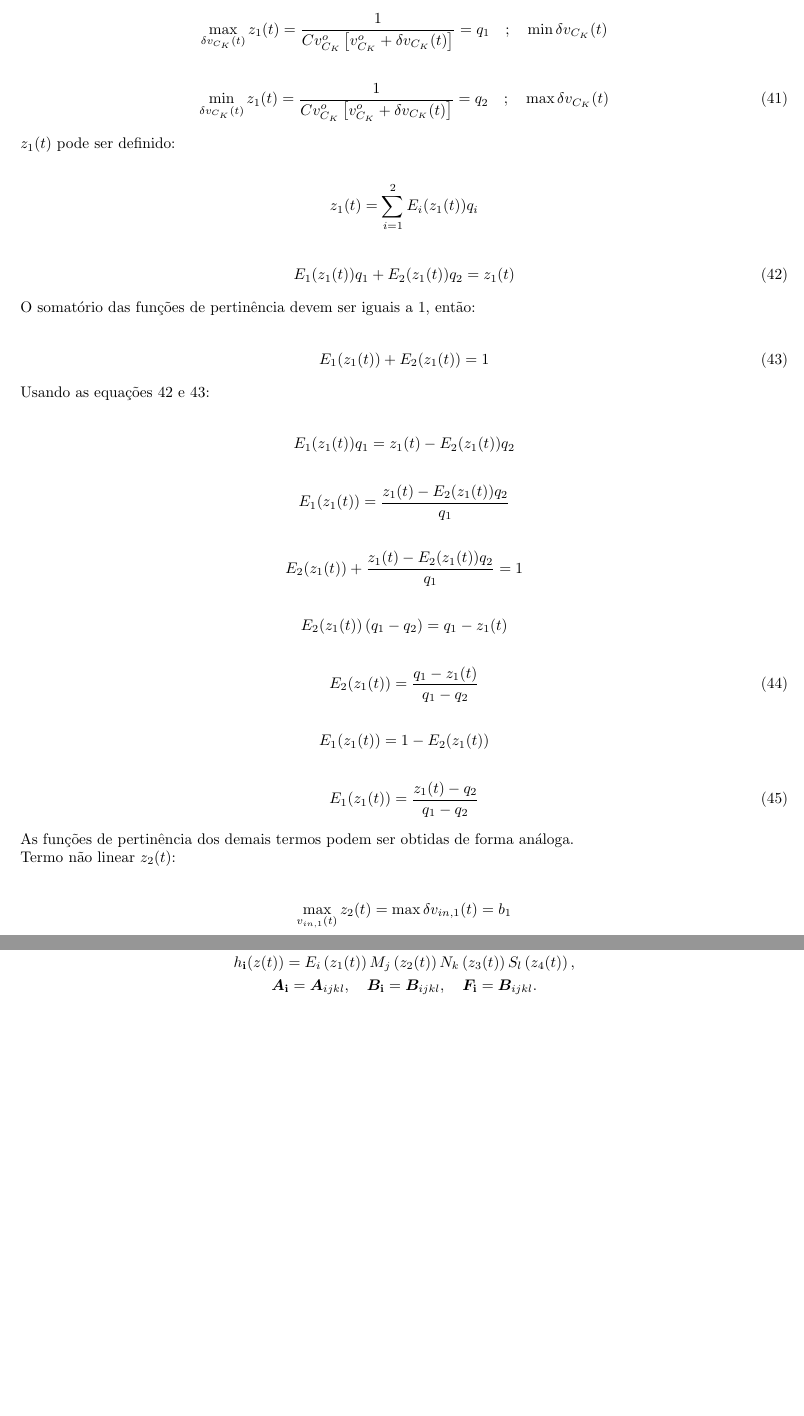
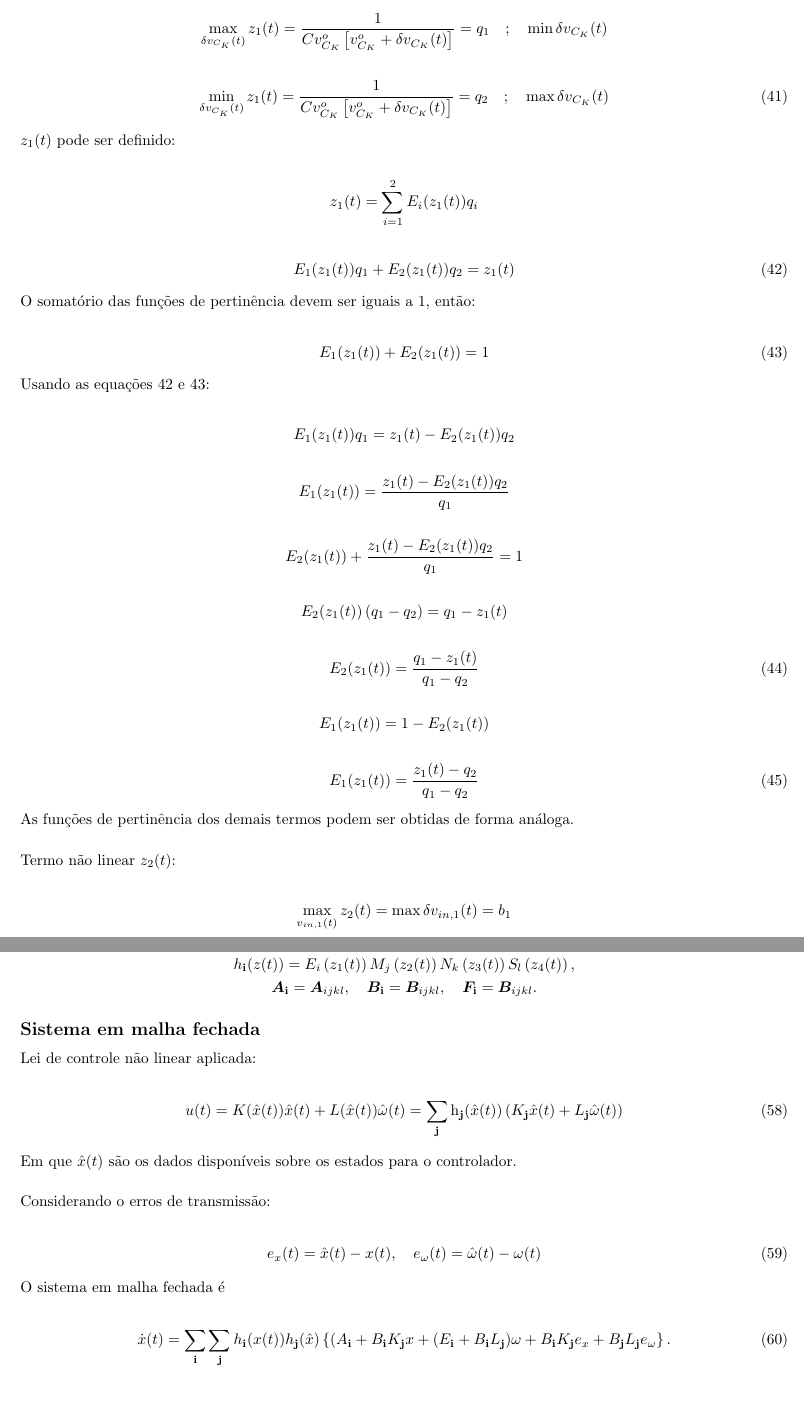
Before and after one commit to andel-vitorio/etc-for-dc-microgrids, a LaTeX document (docs/models/main.tex, which reads docs/models/sections/fuzzy_model.tex): two parts of pages 11 and 14 of 14, joined at a grey line, cut so that both start at the same text. Compiled offline with pdfLaTeX.

Commit message:
docs: update fuzzy model-2

```diff
--- a/docs/models/sections/fuzzy_model.tex
+++ b/docs/models/sections/fuzzy_model.tex
@@ -136,6 +136,7 @@ Usando as equações~\ref{eq:z1_definition_by_membership_functions} e~\ref{eq:z1
 
 As funções de pertinência dos demais termos podem ser obtidas de forma análoga.
 
+\vspace{0.5cm}
 Termo não linear $z_2(t)$:
 
 \begin{gather*}
@@ -291,3 +292,27 @@ Em que,
     h_\mathbf{i}(z(t))=E_i\left(z_1(t)\right) M_j\left(z_2(t)\right) N_k\left(z_3(t)\right) S_l\left(z_4(t)\right), \\
     \boldsymbol{A}_\mathbf{i}=\boldsymbol{A}_{i j k l}, \quad \boldsymbol{B}_\mathbf{i}=\boldsymbol{B}_{i j k l}, \quad \boldsymbol{F}_\mathbf{i}=\boldsymbol{B}_{i j k l} .
 \end{gather*}
+
+\subsection*{Sistema em malha fechada}
+Lei de controle não linear aplicada:
+
+\begin{gather}
+    u(t)=K(\hat{x}(t)) \hat{x}(t) + L(\hat{x}(t)) \hat{\omega}(t)=\sum_{\mathbf{j}
+    % \in \mathbb{B}^p
+    } \mathrm{h}_{\mathbf{j}}(\hat{x}(t)) \left( K_{\mathbf{j}} \hat{x}(t)  + L_{\mathbf{j}} \hat{\omega}(t) \right)
+\end{gather}
+
+Em que $\hat{x}(t)$ são os dados disponíveis sobre os estados para o controlador.
+
+\vspace{0.5cm}
+Considerando o erros de transmissão:
+
+\begin{gather}
+    e_x(t)=\hat{x}(t)-x(t), \quad e_\omega(t)=\hat{\omega}(t)-\omega(t)
+\end{gather}
+
+O sistema em malha fechada é
+
+\begin{gather}
+    \dot{x}(t) = \sum_{\mathbf{i}} \sum_{\mathbf{j}} h_\mathbf{i}(x(t)) h_\mathbf{j}(\hat{x}) \left\{ (A_{\mathbf{i}} + B_{\mathbf{i}}K_{\mathbf{j}}x + (E_{\mathbf{i}} + B_{\mathbf{i}}L_{\mathbf{j}})\omega + B_{\mathbf{i}}K_{\mathbf{j}}e_x + B_{\mathbf{j}}L_{\mathbf{j}}e_\omega \right\}.
+\end{gather}
```
